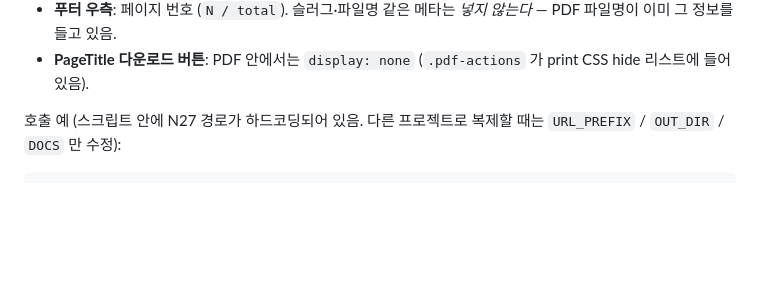
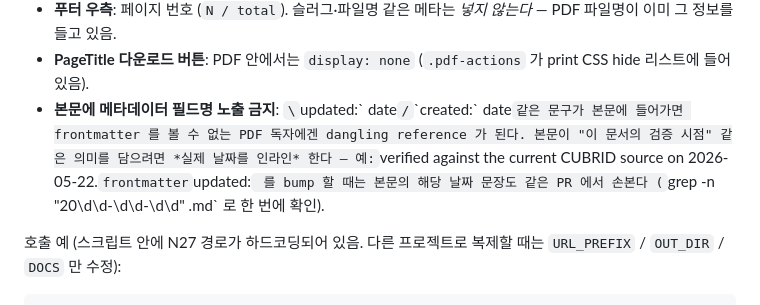
Before and after one commit to hgryoo/knowledge-docs-site, a Markdown page: pdf-export/README.md, the part around the change. Drawn GitHub-style; blank space fills up the shorter version.

Commit message:
docs(pdf-export): rule — never reference frontmatter field names from body
Adds a Roadmap-PDFs convention bullet to pdf-export/README.md: body
sentences that mean "the date this doc was verified" must inline the
actual date, not say "this doc's \`updated:\` date". The PDF reader
cannot see frontmatter, so the metadata field name becomes a
dangling reference once printed.

Convention for maintainers: when bumping frontmatter `updated:`,
grep the body for date-shaped strings and bump them in the same PR.

Backstory: N27 04-bottleneck-scenarios.md shipped the literal
"\`updated:\` date" in two places (head note + §2 intro). Caught
during PDF review on 2026-05-22; fixed at roadmap commit 7d6db1a.

Co-Authored-By: Claude Opus 4.7 (1M context) <noreply@anthropic.com>

```diff
--- a/pdf-export/README.md
+++ b/pdf-export/README.md
@@ -70,6 +70,14 @@ PDF 가 md 옆에 존재하면 그 페이지의 H1 아래에 자동으로 ⇣ `P
   *넣지 않는다* — PDF 파일명이 이미 그 정보를 들고 있음.
 - **PageTitle 다운로드 버튼**: PDF 안에서는 `display: none`
   (`.pdf-actions` 가 print CSS hide 리스트에 들어 있음).
+- **본문에 메타데이터 필드명 노출 금지**: `\`updated:\` date` /
+  `\`created:\` date` 같은 문구가 본문에 들어가면 frontmatter 를
+  볼 수 없는 PDF 독자에겐 dangling reference 가 된다. 본문이
+  "이 문서의 검증 시점" 같은 의미를 담으려면 *실제 날짜를 인라인*
+  한다 — 예: `verified against the current CUBRID source on
+  2026-05-22.` frontmatter `updated:` 를 bump 할 때는 본문의 해당
+  날짜 문장도 같은 PR 에서 손본다 (`grep -n "20\\d\\d-\\d\\d-\\d\\d"
+  <file>.md` 로 한 번에 확인).
 
 호출 예 (스크립트 안에 N27 경로가 하드코딩되어 있음. 다른 프로젝트로
 복제할 때는 `URL_PREFIX` / `OUT_DIR` / `DOCS` 만 수정):
```
